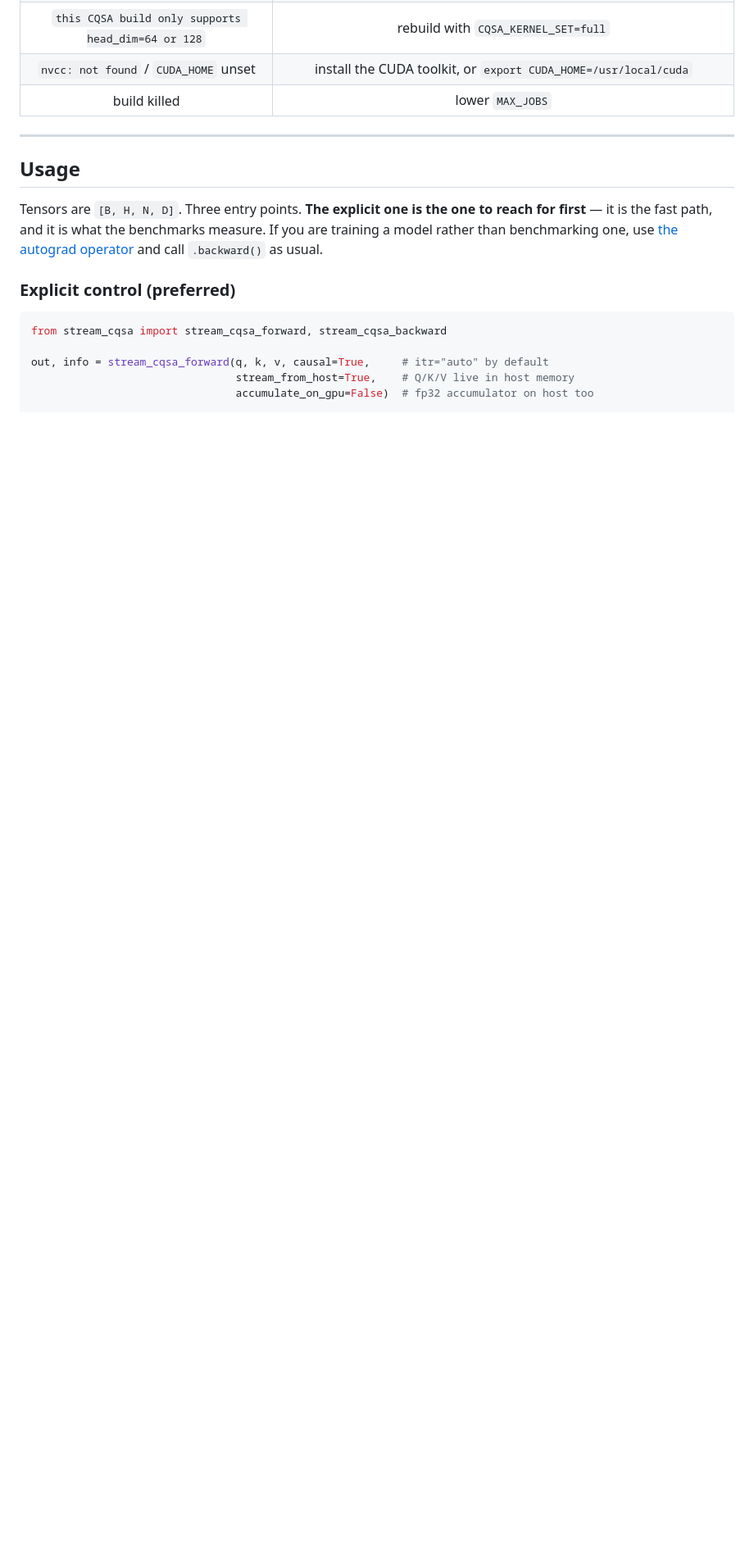
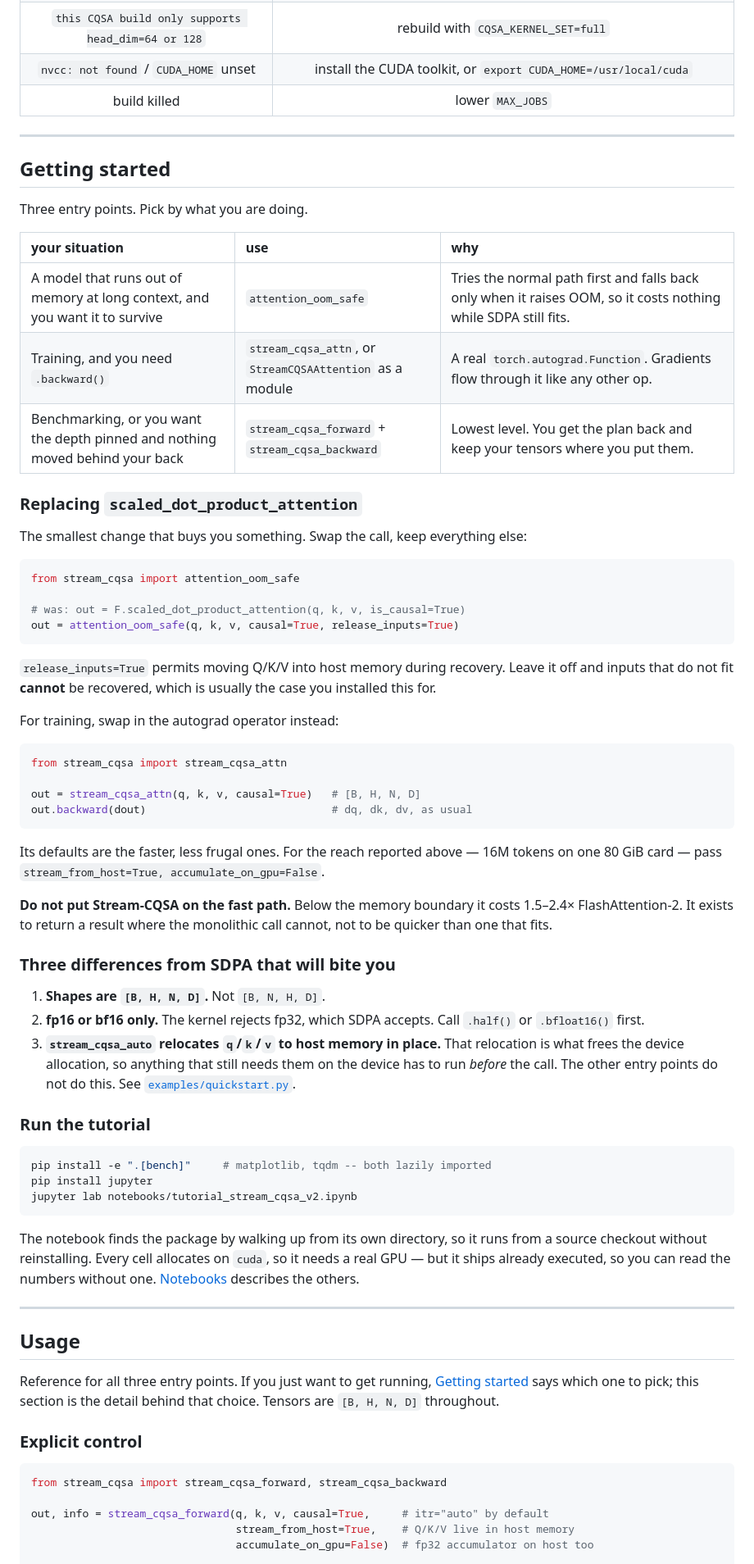
Before and after one commit to yiming-b/Stream-CQSA, a Markdown page: README.md, the part around one of its changes. Shown at 82% size. GitHub-like rendering; blank space fills up the shorter version.

Commit message:
README: add a Getting started path for first-time users
The three entry points were documented separately, several hundred lines
apart, and a newcomer had to read all of Usage to work out which one
replaces scaled_dot_product_attention. Usage also opened by recommending
the explicit forward/backward pair as the one to reach for first, which is
the benchmark path rather than the one most people want.

Adds a Getting started section after Installation: a table choosing the
entry point by situation, the smallest SDPA swap that buys anything, the
warning not to put Stream-CQSA on the fast path, the three ways the API
differs from SDPA (shape, dtype, and stream_cqsa_auto relocating its
inputs in place), and the commands to run the tutorial notebook.

Usage now reads as the reference behind that choice rather than competing
with it, and the Notebooks section says how to launch one.

Co-Authored-By: Claude Opus 5 <noreply@anthropic.com>

````diff
--- a/README.md
+++ b/README.md
@@ -324,14 +324,81 @@ head-dim 64, **non-causal only**.)
 
 ---
 
+## Getting started
+
+Three entry points. Pick by what you are doing.
+
+| your situation | use | why |
+|:---|:---|:---|
+| A model that runs out of memory at long context, and you want it to survive | `attention_oom_safe` | Tries the normal path first and falls back only when it raises OOM, so it costs nothing while SDPA still fits. |
+| Training, and you need `.backward()` | `stream_cqsa_attn`, or `StreamCQSAAttention` as a module | A real `torch.autograd.Function`. Gradients flow through it like any other op. |
+| Benchmarking, or you want the depth pinned and nothing moved behind your back | `stream_cqsa_forward` + `stream_cqsa_backward` | Lowest level. You get the plan back and keep your tensors where you put them. |
+
+### Replacing `scaled_dot_product_attention`
+
+The smallest change that buys you something. Swap the call, keep everything
+else:
+
+```python
+from stream_cqsa import attention_oom_safe
+
+# was: out = F.scaled_dot_product_attention(q, k, v, is_causal=True)
+out = attention_oom_safe(q, k, v, causal=True, release_inputs=True)
+```
+
+`release_inputs=True` permits moving Q/K/V into host memory during recovery.
+Leave it off and inputs that do not fit **cannot** be recovered, which is
+usually the case you installed this for.
+
+For training, swap in the autograd operator instead:
+
+```python
+from stream_cqsa import stream_cqsa_attn
+
+out = stream_cqsa_attn(q, k, v, causal=True)   # [B, H, N, D]
+out.backward(dout)                             # dq, dk, dv, as usual
+```
+
+Its defaults are the faster, less frugal ones. For the reach reported above —
+16M tokens on one 80 GiB card — pass `stream_from_host=True,
+accumulate_on_gpu=False`.
+
+**Do not put Stream-CQSA on the fast path.** Below the memory boundary it costs
+1.5–2.4× FlashAttention-2. It exists to return a result where the
+monolithic call cannot, not to be quicker than one that fits.
+
+### Three differences from SDPA that will bite you
+
+1. **Shapes are `[B, H, N, D]`.** Not `[B, N, H, D]`.
+2. **fp16 or bf16 only.** The kernel rejects fp32, which SDPA accepts. Call
+   `.half()` or `.bfloat16()` first.
+3. **`stream_cqsa_auto` relocates `q`/`k`/`v` to host memory in place.** That
+   relocation is what frees the device allocation, so anything that still needs
+   them on the device has to run *before* the call. The other entry points do
+   not do this. See [`examples/quickstart.py`](examples/quickstart.py).
+
+### Run the tutorial
+
+```bash
+pip install -e ".[bench]"     # matplotlib, tqdm -- both lazily imported
+pip install jupyter
+jupyter lab notebooks/tutorial_stream_cqsa_v2.ipynb
+```
+
+The notebook finds the package by walking up from its own directory, so it runs
+from a source checkout without reinstalling. Every cell allocates on `cuda`, so
+it needs a real GPU — but it ships already executed, so you can read the numbers
+without one. [Notebooks](#notebooks) describes the others.
+
+---
+
 ## Usage
 
-Tensors are `[B, H, N, D]`. Three entry points. **The explicit one is the one to
-reach for first** — it is the fast path, and it is what the benchmarks measure.
-If you are training a model rather than benchmarking one, use
-[the autograd operator](#autograd-and-backward) and call `.backward()` as usual.
+Reference for all three entry points. If you just want to get running,
+[Getting started](#getting-started) says which one to pick; this section is the
+detail behind that choice. Tensors are `[B, H, N, D]` throughout.
 
-### Explicit control (preferred)
+### Explicit control
 
 ```python
 from stream_cqsa import stream_cqsa_forward, stream_cqsa_backward
````
Also changed, not shown: other parts of README.md (+8 -0 lines).
